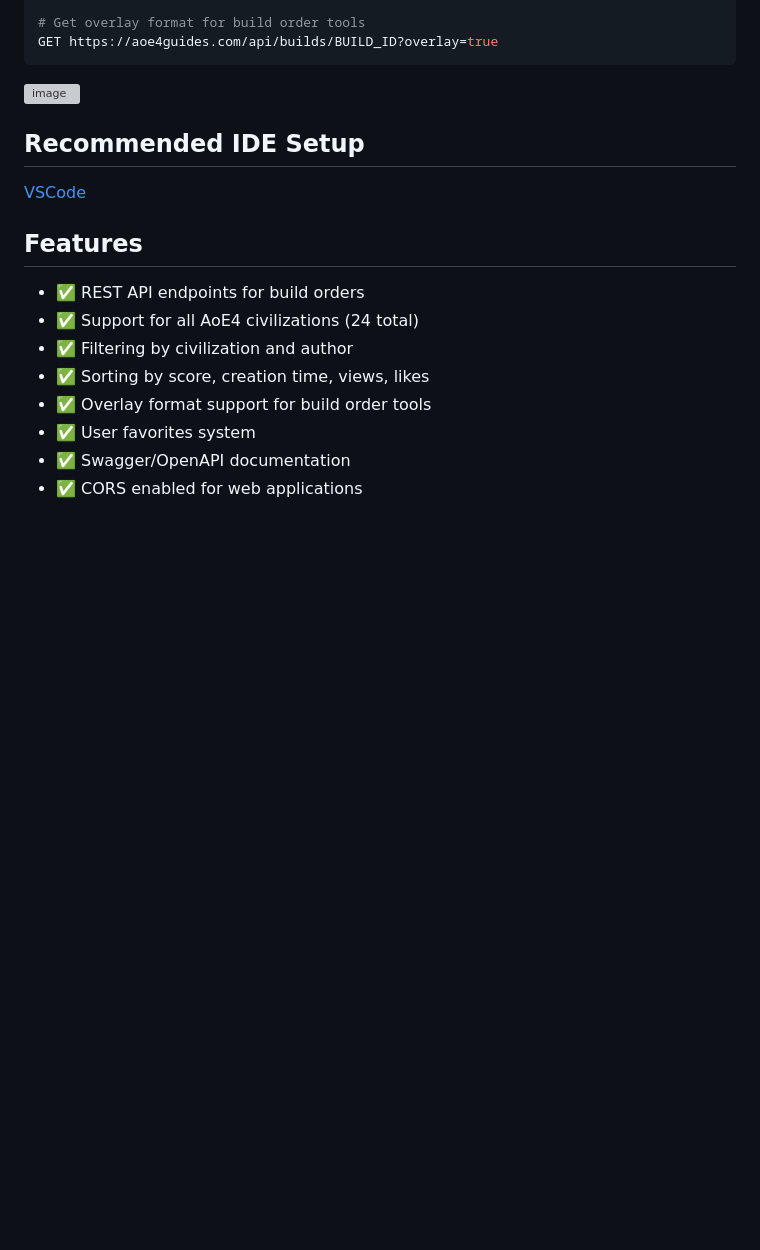
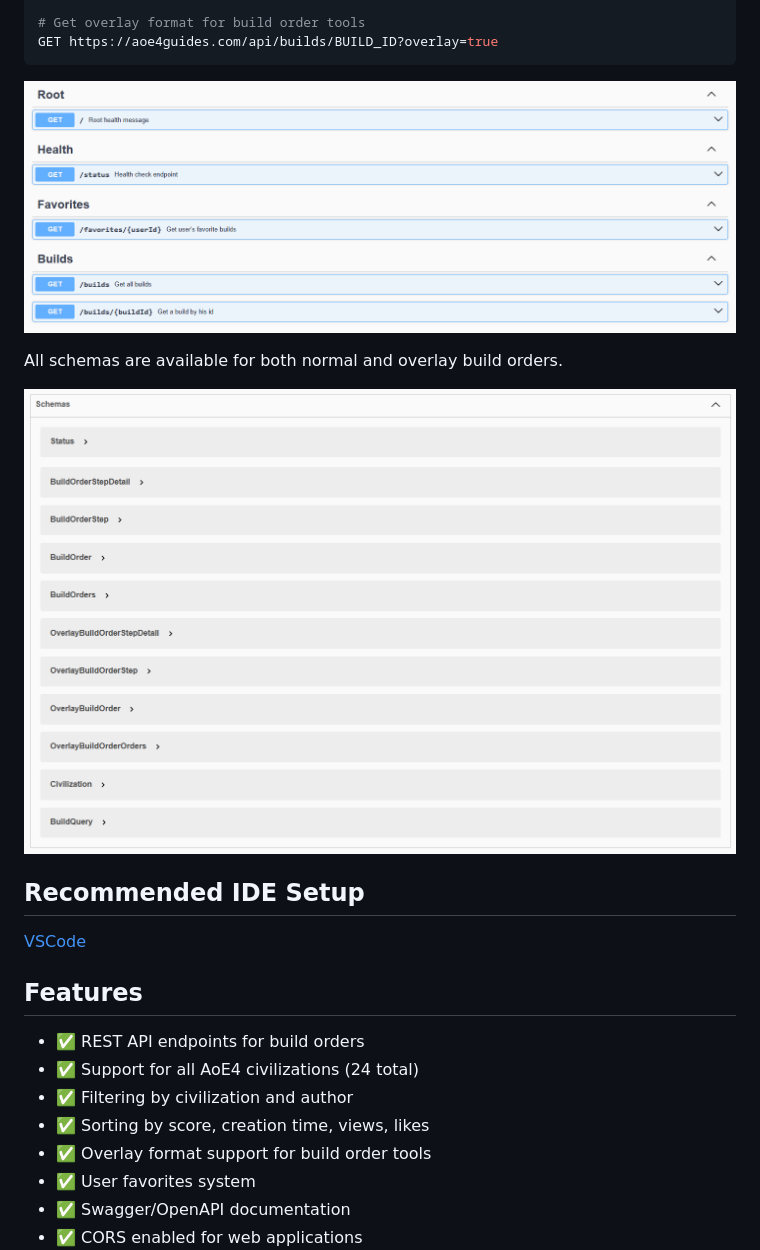
Before and after one commit to jensbuehl/aoe4-guides-api, a Markdown page: README.md, the part around the change. Drawn GitHub-style; pictures changed too: assets/routes.png (added), assets/schemas.png (added); blank space fills up the shorter version; grey boxes are pictures that could not be loaded.

Commit message:
doc: update swagger screens

````diff
--- a/README.md
+++ b/README.md
@@ -34,7 +34,11 @@ GET https://aoe4guides.com/api/builds/BUILD_ID
 GET https://aoe4guides.com/api/builds/BUILD_ID?overlay=true
 ```
 
-![image](https://github.com/jensbuehl/aoe4-guides-api/assets/3983913/fc0df529-6a6c-428c-b66c-9911c73d4106)
+![image](./assets/routes.png)
+
+All schemas are available for both normal and overlay build orders.
+
+![image](./assets/schemas.png)
 
 ## Recommended IDE Setup
 
````
